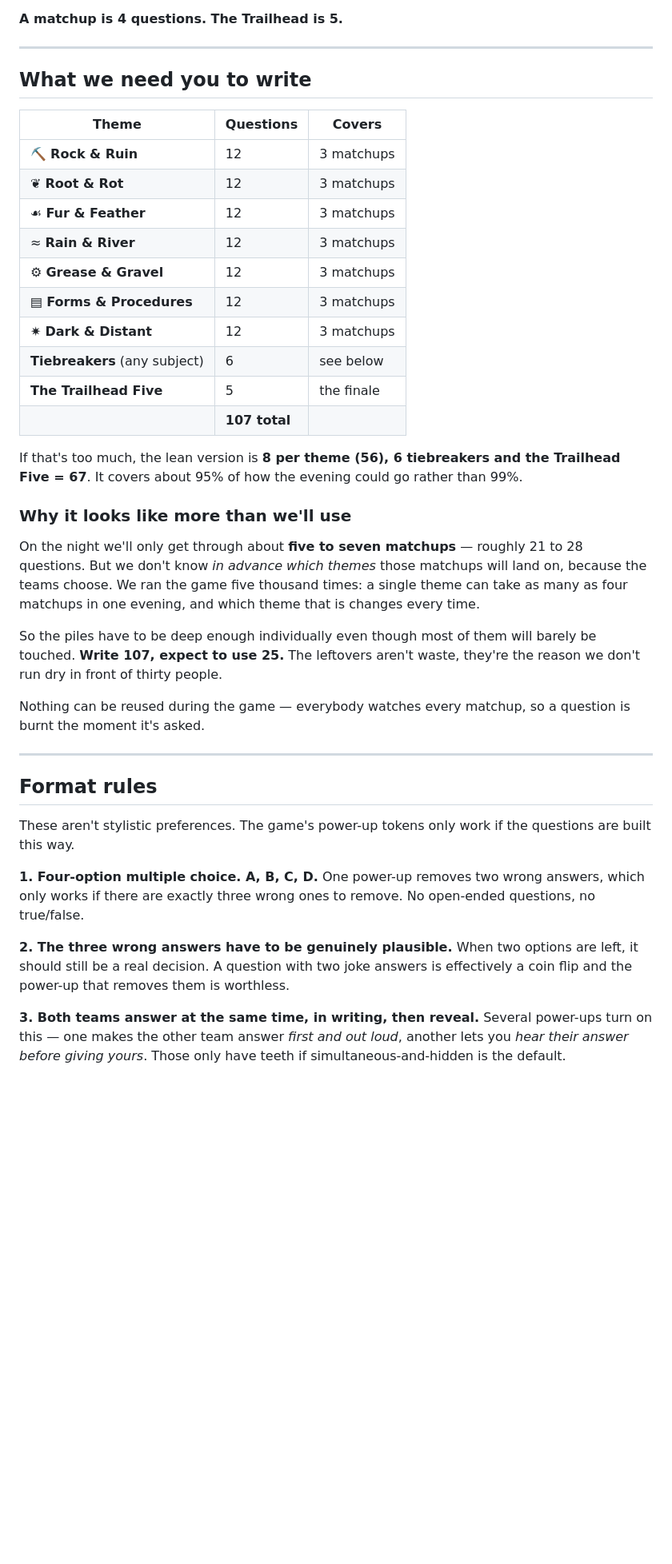
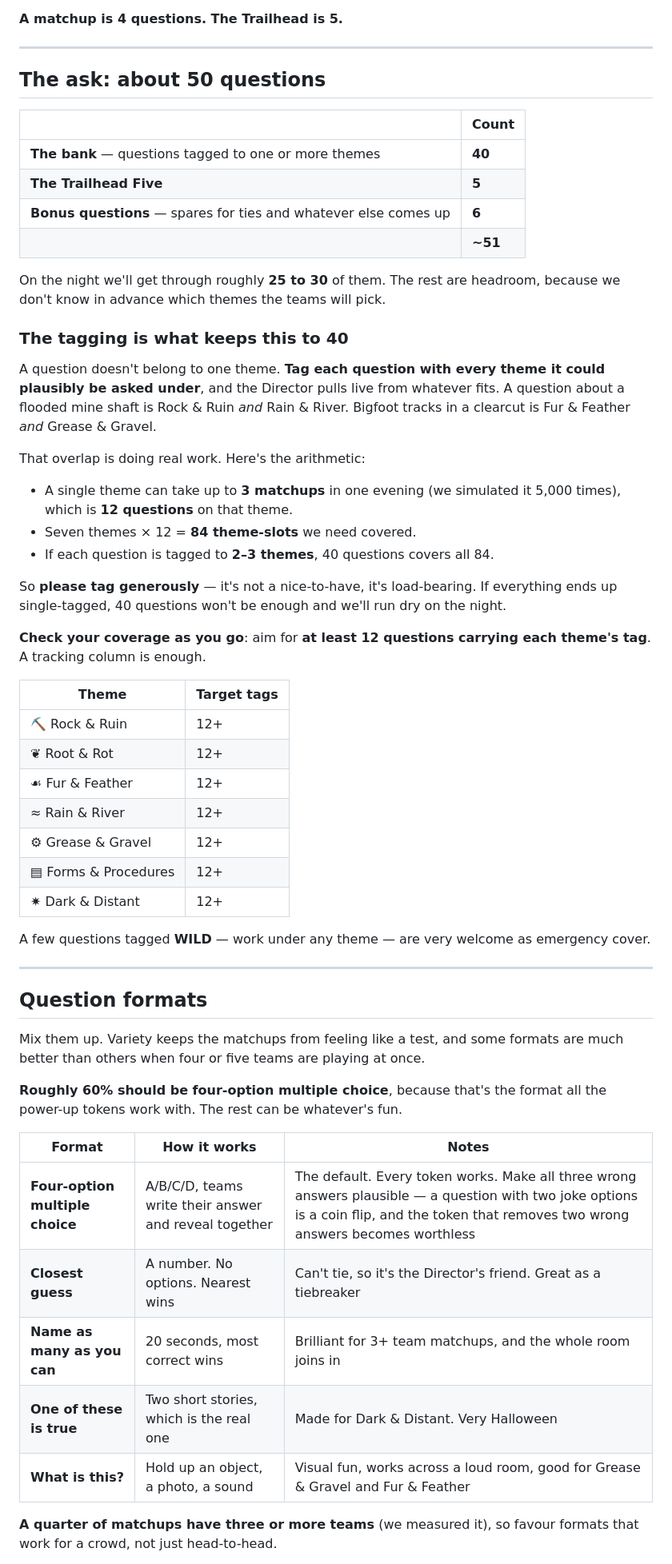
Before and after one commit to futurethang/tech.kevinhyde.com, a Markdown page: apps/unnatural-forestry/QUIZ-BRIEF.md, the part around one of its changes. Shown at 80% size. GitHub-like rendering; blank space fills up the shorter version.

```diff
--- a/apps/unnatural-forestry/QUIZ-BRIEF.md
+++ b/apps/unnatural-forestry/QUIZ-BRIEF.md
@@ -20,58 +20,70 @@ Last teams standing meet at the Trailhead for a final five-question showdown.
 
 ---
 
-## What we need you to write
+## The ask: about 50 questions
 
-| Theme | Questions | Covers |
-| --- | --- | --- |
-| ⛏ **Rock & Ruin** | 12 | 3 matchups |
-| ❦ **Root & Rot** | 12 | 3 matchups |
-| ☙ **Fur & Feather** | 12 | 3 matchups |
-| ≈ **Rain & River** | 12 | 3 matchups |
-| ⚙ **Grease & Gravel** | 12 | 3 matchups |
-| ▤ **Forms & Procedures** | 12 | 3 matchups |
-| ✷ **Dark & Distant** | 12 | 3 matchups |
-| **Tiebreakers** (any subject) | 6 | see below |
-| **The Trailhead Five** | 5 | the finale |
-| | **107 total** | |
+| | Count |
+| --- | --- |
+| **The bank** — questions tagged to one or more themes | **40** |
+| **The Trailhead Five** | **5** |
+| **Bonus questions** — spares for ties and whatever else comes up | **6** |
+| | **~51** |
 
-If that's too much, the lean version is **8 per theme (56), 6 tiebreakers and
-the Trailhead Five = 67**. It covers about 95% of how the evening could go
-rather than 99%.
+On the night we'll get through roughly **25 to 30** of them. The rest are
+headroom, because we don't know in advance which themes the teams will pick.
 
-### Why it looks like more than we'll use
+### The tagging is what keeps this to 40
 
-On the night we'll only get through about **five to seven matchups** — roughly
-21 to 28 questions. But we don't know *in advance which themes* those matchups
-will land on, because the teams choose. We ran the game five thousand times: a
-single theme can take as many as four matchups in one evening, and which theme
-that is changes every time.
+A question doesn't belong to one theme. **Tag each question with every theme it
+could plausibly be asked under**, and the Director pulls live from whatever
+fits. A question about a flooded mine shaft is Rock & Ruin *and* Rain & River.
+Bigfoot tracks in a clearcut is Fur & Feather *and* Grease & Gravel.
 
-So the piles have to be deep enough individually even though most of them will
-barely be touched. **Write 107, expect to use 25.** The leftovers aren't waste,
-they're the reason we don't run dry in front of thirty people.
+That overlap is doing real work. Here's the arithmetic:
 
-Nothing can be reused during the game — everybody watches every matchup, so a
-question is burnt the moment it's asked.
+- A single theme can take up to **3 matchups** in one evening (we simulated it
+  5,000 times), which is **12 questions** on that theme.
+- Seven themes × 12 = **84 theme-slots** we need covered.
+- If each question is tagged to **2–3 themes**, 40 questions covers all 84.
+
+So **please tag generously** — it's not a nice-to-have, it's load-bearing. If
+everything ends up single-tagged, 40 questions won't be enough and we'll run
+dry on the night.
+
+**Check your coverage as you go**: aim for **at least 12 questions carrying each
+theme's tag**. A tracking column is enough.
+
+| Theme | Target tags |
+| --- | --- |
+| ⛏ Rock & Ruin | 12+ |
+| ❦ Root & Rot | 12+ |
+| ☙ Fur & Feather | 12+ |
+| ≈ Rain & River | 12+ |
+| ⚙ Grease & Gravel | 12+ |
+| ▤ Forms & Procedures | 12+ |
+| ✷ Dark & Distant | 12+ |
+
+A few questions tagged **WILD** — work under any theme — are very welcome as
+emergency cover.
 
 ---
 
-## Format rules
+## Question formats
 
-These aren't stylistic preferences. The game's power-up tokens only work if the
-questions are built this way.
+Mix them up. Variety keeps the matchups from feeling like a test, and some
+formats are much better than others when four or five teams are playing at once.
 
-**1. Four-option multiple choice. A, B, C, D.**
-One power-up removes two wrong answers, which only works if there are exactly
-three wrong ones to remove. No open-ended questions, no true/false.
+**Roughly 60% should be four-option multiple choice**, because that's the
+format all the power-up tokens work with. The rest can be whatever's fun.
 
-**2. The three wrong answers have to be genuinely plausible.**
-When two options are left, it should still be a real decision. A question with
-two joke answers is effectively a coin flip and the power-up that removes them
-is worthless.
+| Format | How it works | Notes |
+| --- | --- | --- |
+| **Four-option multiple choice** | A/B/C/D, teams write their answer and reveal together | The default. Every token works. Make all three wrong answers plausible — a question with two joke options is a coin flip, and the token that removes two wrong answers becomes worthless |
+| **Closest guess** | A number. No options. Nearest wins | Can't tie, so it's the Director's friend. Great as a tiebreaker |
+| **Name as many as you can** | 20 seconds, most correct wins | Brilliant for 3+ team matchups, and the whole room joins in |
+| **One of these is true** | Two short stories, which is the real one | Made for Dark & Distant. Very Halloween |
+| **What is this?** | Hold up an object, a photo, a sound | Visual fun, works across a loud room, good for Grease & Gravel and Fur & Feather |
 
-**3. Both teams answer at the same time, in writing, then reveal.**
-Several power-ups turn on this — one makes the other team answer *first and out
-loud*, another lets you *hear their answer before giving yours*. Those only
-have teeth if simultaneous-and-hidden is the default.
+**A quarter of matchups have three or more teams** (we measured it), so favour
+formats that work for a crowd, not just head-to-head.
 
```
Also changed, not shown: other parts of apps/unnatural-forestry/QUIZ-BRIEF.md (+62 -74 lines), apps/unnatural-forestry/DECISIONS.md (+11 -5 lines).
